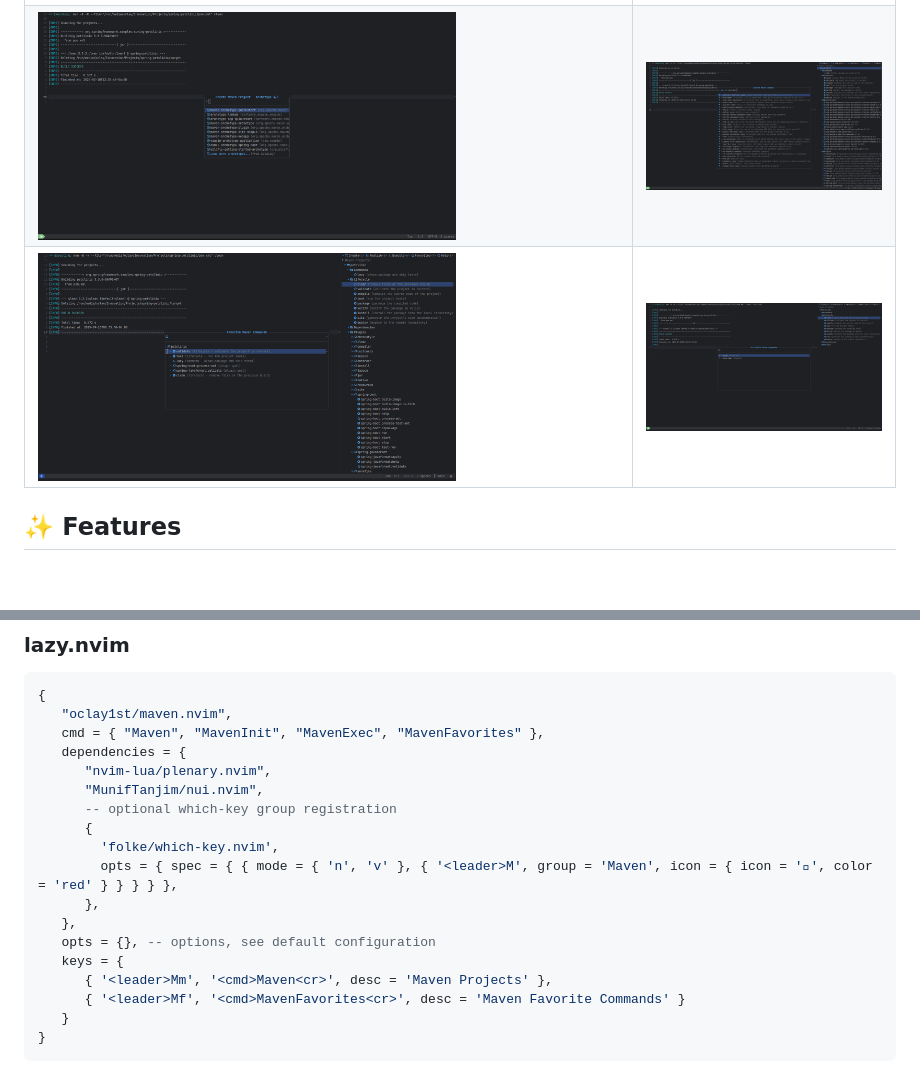
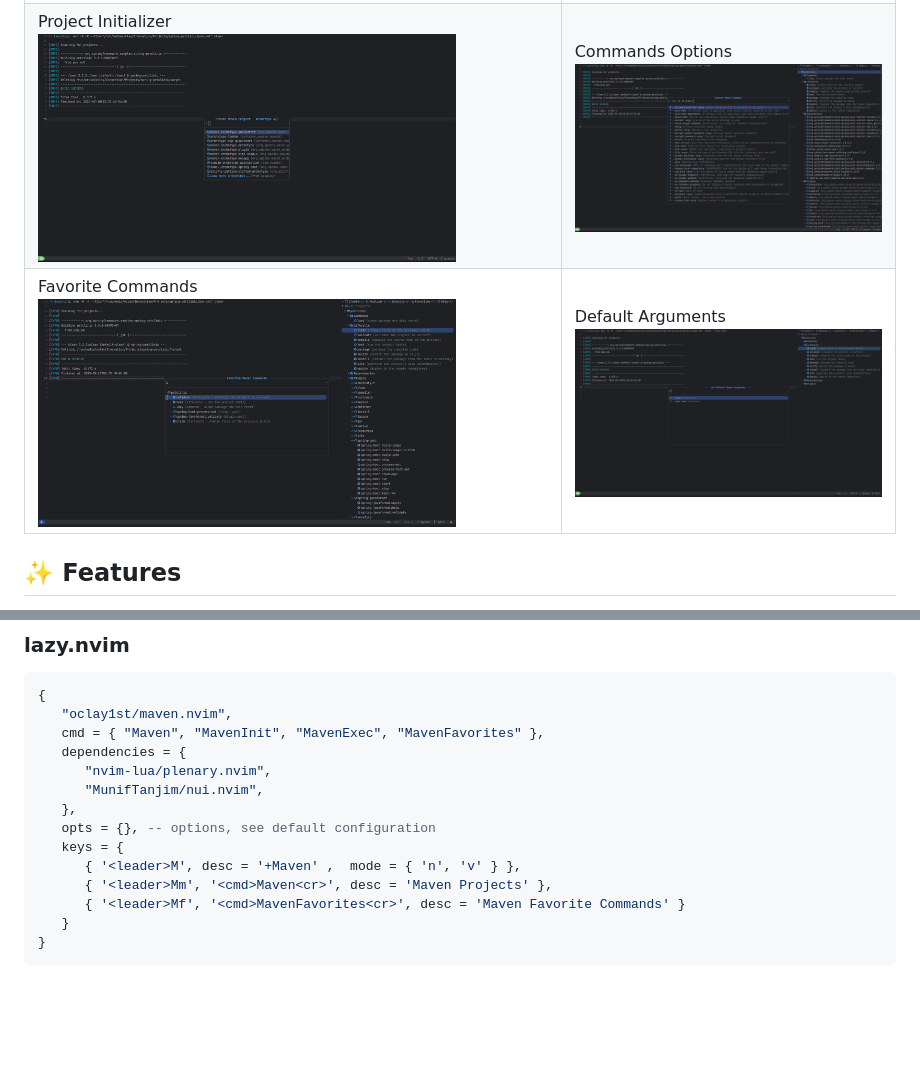
Before and after one commit to oclay1st/maven.nvim, a Markdown page: README.md, 2 parts joined by grey strips. Rendered like a GitHub page; blank space fills up the shorter version.

Commit message:
doc: update README

```diff
--- a/README.md
+++ b/README.md
@@ -14,11 +14,11 @@
    </tr>
    <tr>
-    <td><img src="assets/archetypes.png" align="center" alt="3" width = 418px></td>
-    <td><img src="assets/commands.png" align="center" alt="4" width = 418px></td>
+    <td><span>Project Initializer</span><img src="assets/archetypes.png" align="center" alt="3" width = 418px></td>
+    <td><span>Commands Options</span><img src="assets/commands.png" align="center" alt="4" width = 418px></td>
   </tr>
   <tr>
-    <td><img src="assets/favorites.png" align="center" alt="5" width = 418px></td>
-    <td><img src="assets/arguments.png" align="center" alt="6" width = 418px></td>
+    <td><span>Favorite Commands</span><img src="assets/favorites.png" align="center" alt="5" width = 418px></td>
+    <td><span>Default Arguments</span><img src="assets/arguments.png" align="center" alt="6" width = 418px></td>
   </tr>
 </table>
 
@@ -53,14 +53,10 @@
    dependencies = {
       "nvim-lua/plenary.nvim",
       "MunifTanjim/nui.nvim",
-      -- optional which-key group registration
-      {
-        'folke/which-key.nvim',
-        opts = { spec = { { mode = { 'n', 'v' }, { '<leader>M', group = 'Maven', icon = { icon = '', color = 'red' } } } } },
-      },
    },
    opts = {}, -- options, see default configuration
    keys = {
+      { '<leader>M', desc = '+Maven' ,  mode = { 'n', 'v' } },
       { '<leader>Mm', '<cmd>Maven<cr>', desc = 'Maven Projects' },
       { '<leader>Mf', '<cmd>MavenFavorites<cr>', desc = 'Maven Favorite Commands' }
    }
```
Also changed, not shown: other parts of README.md (+2 -2 lines).
